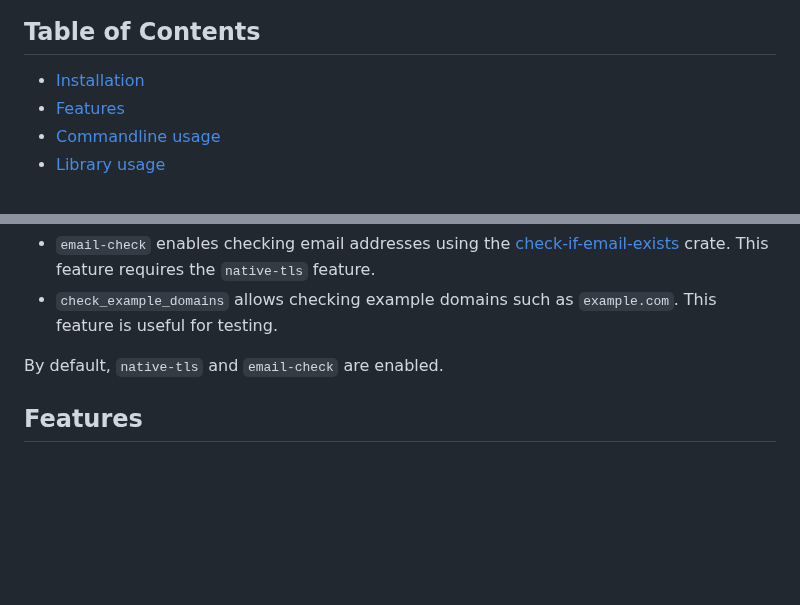
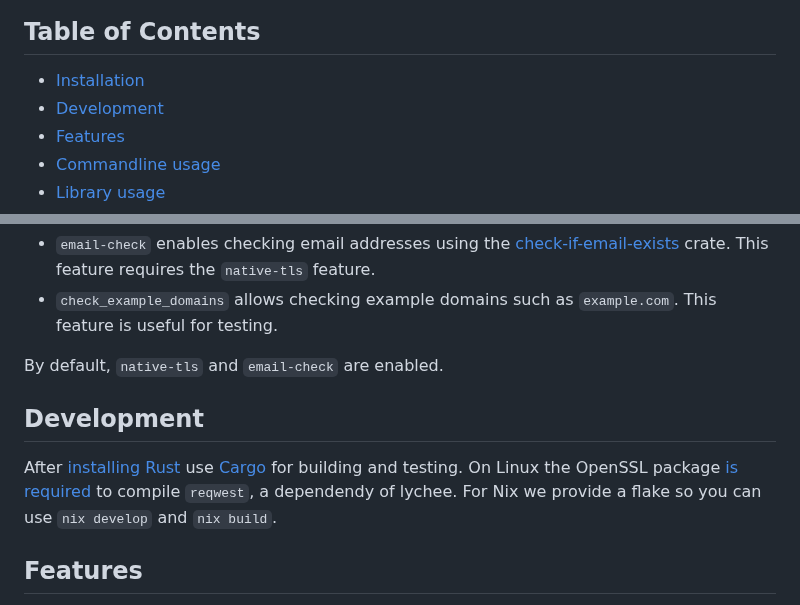
Before and after one commit to lycheeverse/lychee, a Markdown page: README.md, 2 parts joined by grey strips. GitHub-like rendering; blank space fills up the shorter version.

Commit message:
Add development section to README

```diff
--- a/README.md
+++ b/README.md
@@ -21,6 +21,7 @@ Available as a command-line utility, a library and a [GitHub Action](https://git
 ## Table of Contents
 
 - [Installation](#installation)
+- [Development](#development)
 - [Features](#features)
 - [Commandline usage](#commandline-usage)
 - [Library usage](#library-usage)
@@ -147,6 +148,12 @@ Lychee supports several feature flags:
 - `check_example_domains` allows checking example domains such as `example.com`. This feature is useful for testing.
 
 By default, `native-tls` and `email-check` are enabled.
+
+## Development
+
+After [installing Rust](https://www.rust-lang.org/tools/install) use [Cargo](https://doc.rust-lang.org/cargo/) for building and testing.
+On Linux the OpenSSL package [is required](https://github.com/seanmonstar/reqwest?tab=readme-ov-file#requirements) to compile `reqwest`, a dependendy of lychee.
+For Nix we provide a flake so you can use `nix develop` and `nix build`.
 
 ## Features
 
```
